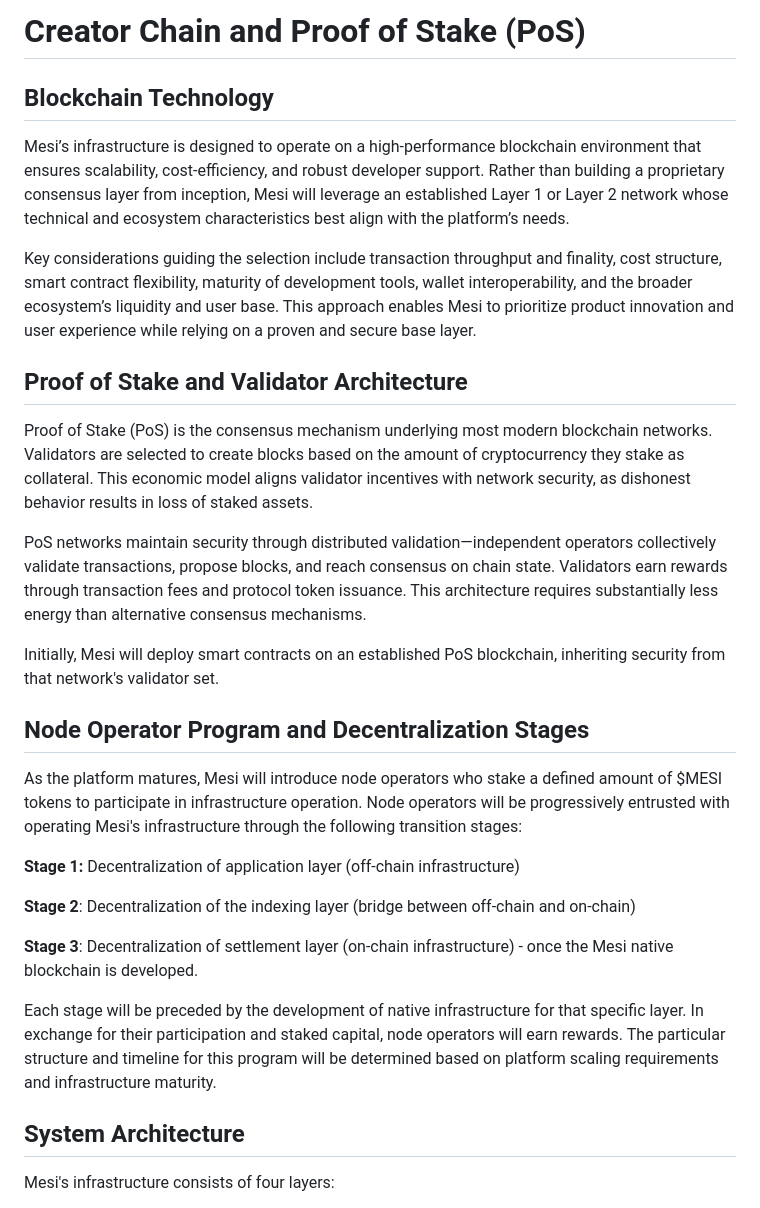
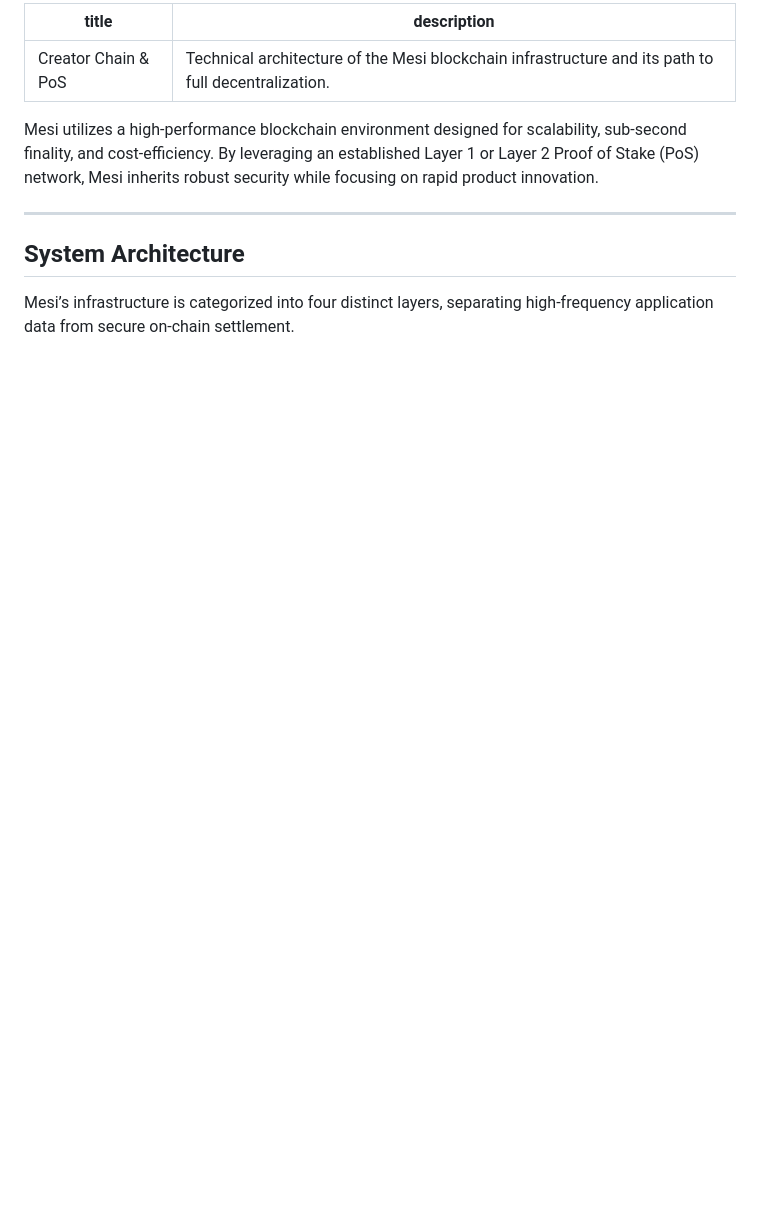
Before and after one commit to olli-design/whitepaper-export, a Markdown page: technology-and-backend/creator-chain-and-proof-of-stake-pos.md, the part around one of its changes. GitHub-like rendering; blank space fills up the shorter version.

```diff
--- a/technology-and-backend/creator-chain-and-proof-of-stake-pos.md
+++ b/technology-and-backend/creator-chain-and-proof-of-stake-pos.md
@@ -1,32 +1,15 @@
-# Creator Chain and Proof of Stake (PoS)
+---
+title: "Creator Chain & PoS"
+description: "Technical architecture of the Mesi blockchain infrastructure and its path to full decentralization."
+---
 
-## Blockchain Technology
+Mesi utilizes a high-performance blockchain environment designed for scalability, sub-second finality, and cost-efficiency. By leveraging an established Layer 1 or Layer 2 Proof of Stake (PoS) network, Mesi inherits robust security while focusing on rapid product innovation.
 
-Mesi’s infrastructure is designed to operate on a high-performance blockchain environment that ensures scalability, cost-efficiency, and robust developer support. Rather than building a proprietary consensus layer from inception, Mesi will leverage an established Layer 1 or Layer 2 network whose technical and ecosystem characteristics best align with the platform’s needs.
 
-Key considerations guiding the selection include transaction throughput and finality, cost structure, smart contract flexibility, maturity of development tools, wallet interoperability, and the broader ecosystem’s liquidity and user base. This approach enables Mesi to prioritize product innovation and user experience while relying on a proven and secure base layer.
 
-## Proof of Stake and Validator Architecture&#x20;
-
-Proof of Stake (PoS) is the consensus mechanism underlying most modern blockchain networks. Validators are selected to create blocks based on the amount of cryptocurrency they stake as collateral. This economic model aligns validator incentives with network security, as dishonest behavior results in loss of staked assets.
-
-PoS networks maintain security through distributed validation—independent operators collectively validate transactions, propose blocks, and reach consensus on chain state. Validators earn rewards through transaction fees and protocol token issuance. This architecture requires substantially less energy than alternative consensus mechanisms.
-
-Initially, Mesi will deploy smart contracts on an established PoS blockchain, inheriting security from that network's validator set.
-
-## Node Operator Program and Decentralization Stages
-
-As the platform matures, Mesi will introduce node operators who stake a defined amount of $MESI tokens to participate in infrastructure operation. Node operators will be progressively entrusted with operating Mesi's infrastructure through the following transition stages:
-
-**Stage 1:** Decentralization of application layer (off-chain infrastructure)
-
-**Stage 2**: Decentralization of the indexing layer (bridge between off-chain and on-chain)
-
-**Stage 3**: Decentralization of settlement layer (on-chain infrastructure) - once the Mesi native blockchain is developed.&#x20;
-
-Each stage will be preceded by the development of native infrastructure for that specific layer. In exchange for their participation and staked capital, node operators will earn rewards. The particular structure and timeline for this program will be determined based on platform scaling requirements and infrastructure maturity.
+---
 
 ## System Architecture
 
-Mesi's infrastructure consists of four layers:
+Mesi’s infrastructure is categorized into four distinct layers, separating high-frequency application data from secure on-chain settlement.
 
```
Also changed, not shown: other parts of technology-and-backend/creator-chain-and-proof-of-stake-pos.md (+63 -81 lines).
